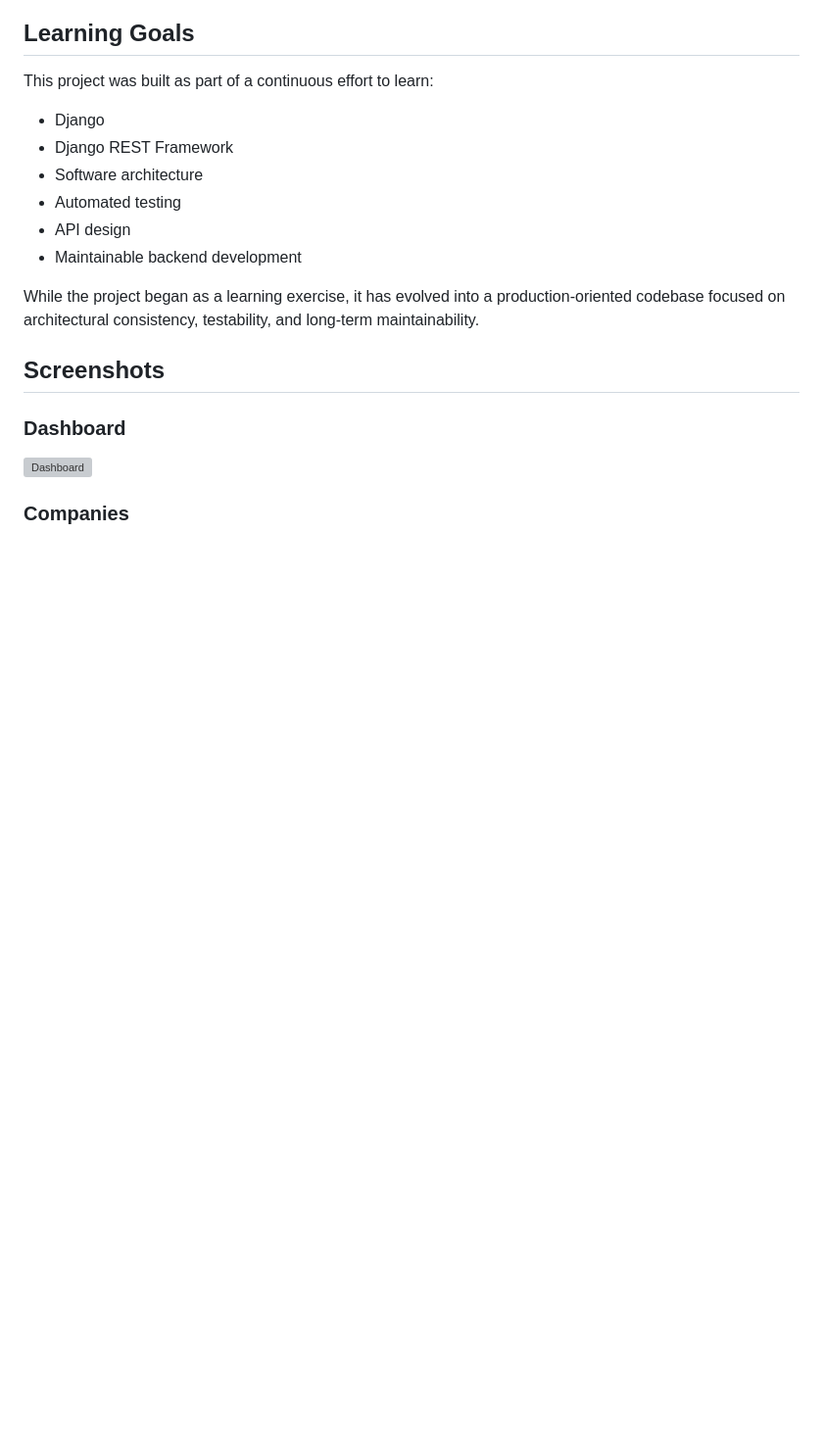
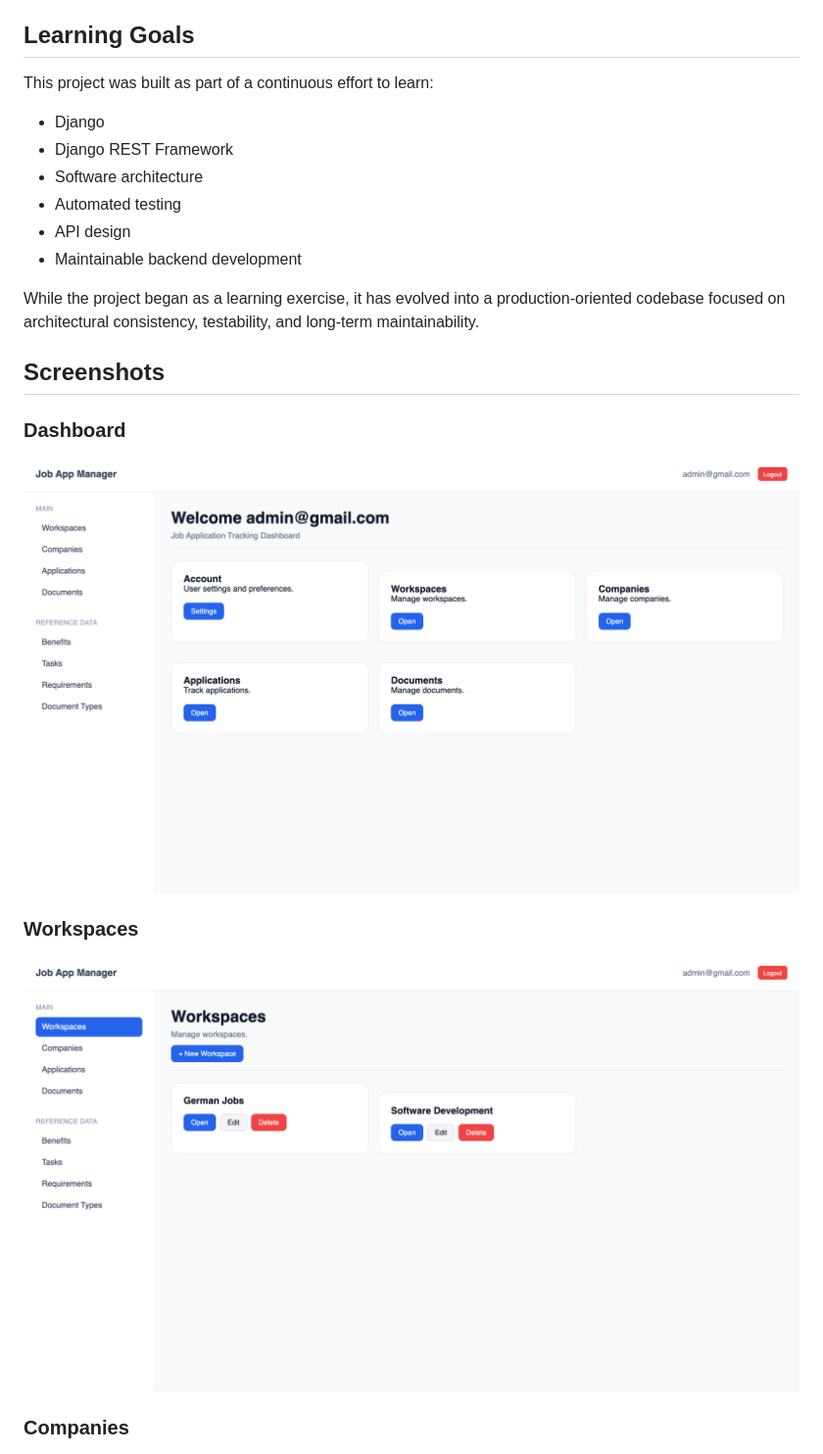
Before and after one commit to BehrouzMaasser/JobApplicationManager, a Markdown page: README.md, the part around the change. Shown at 98% size. Drawn GitHub-style; pictures changed too: docs/images/dashboard.png (added), docs/images/workspaces.png (added); blank space fills up the shorter version; grey boxes are pictures that could not be loaded.

Commit message:
Add Images of Screenshot section in README

```diff
--- a/README.md
+++ b/README.md
@@ -235,6 +235,10 @@ While the project began as a learning exercise, it has evolved into a production
 
 ![Dashboard](docs/images/dashboard.png)
 
+### Workspaces
+
+![Dashboard](docs/images/workspaces.png)
+
 ### Companies
 
 ![Companies](docs/images/companies.png)
```
Also changed, not shown: docs/images/applications.png (added), docs/images/companies.png (added), docs/images/documents.png (added).
